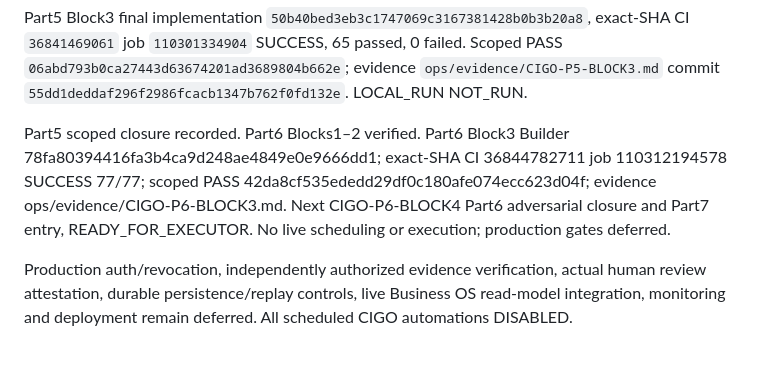
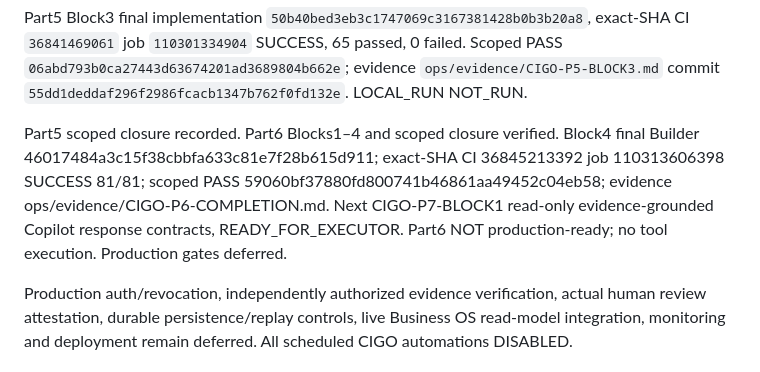
Before and after one commit to sohail654312-gif/codeedge-intelligent-growth-os, a Markdown page: ops/HANDOFF.md, the part around the change. Rendered like a GitHub page.

Commit message:
ops: mirror Part6 closure and Part7 Block1 handoff

```diff
--- a/ops/HANDOFF.md
+++ b/ops/HANDOFF.md
@@ -16,6 +16,6 @@ Part5 Block2 final implementation `40b6921951abba00a837bd44e30515343a0c5e6f`, ex
 
 Part5 Block3 final implementation `50b40bed3eb3c1747069c3167381428b0b3b20a8`, exact-SHA CI `36841469061` job `110301334904` SUCCESS, 65 passed, 0 failed. Scoped PASS `06abd793b0ca27443d63674201ad3689804b662e`; evidence `ops/evidence/CIGO-P5-BLOCK3.md` commit `55dd1deddaf296f2986fcacb1347b762f0fd132e`. LOCAL_RUN NOT_RUN.
 
-Part5 scoped closure recorded. Part6 Blocks1–2 verified. Part6 Block3 Builder 78fa80394416fa3b4ca9d248ae4849e0e9666dd1; exact-SHA CI 36844782711 job 110312194578 SUCCESS 77/77; scoped PASS 42da8cf535ededd29df0c180afe074ecc623d04f; evidence ops/evidence/CIGO-P6-BLOCK3.md. Next CIGO-P6-BLOCK4 Part6 adversarial closure and Part7 entry, READY_FOR_EXECUTOR. No live scheduling or execution; production gates deferred.
+Part5 scoped closure recorded. Part6 Blocks1–4 and scoped closure verified. Block4 final Builder 46017484a3c15f38cbbfa633c81e7f28b615d911; exact-SHA CI 36845213392 job 110313606398 SUCCESS 81/81; scoped PASS 59060bf37880fd800741b46861aa49452c04eb58; evidence ops/evidence/CIGO-P6-COMPLETION.md. Next CIGO-P7-BLOCK1 read-only evidence-grounded Copilot response contracts, READY_FOR_EXECUTOR. Part6 NOT production-ready; no tool execution. Production gates deferred.
 
 Production auth/revocation, independently authorized evidence verification, actual human review attestation, durable persistence/replay controls, live Business OS read-model integration, monitoring and deployment remain deferred. All scheduled CIGO automations DISABLED.
```
